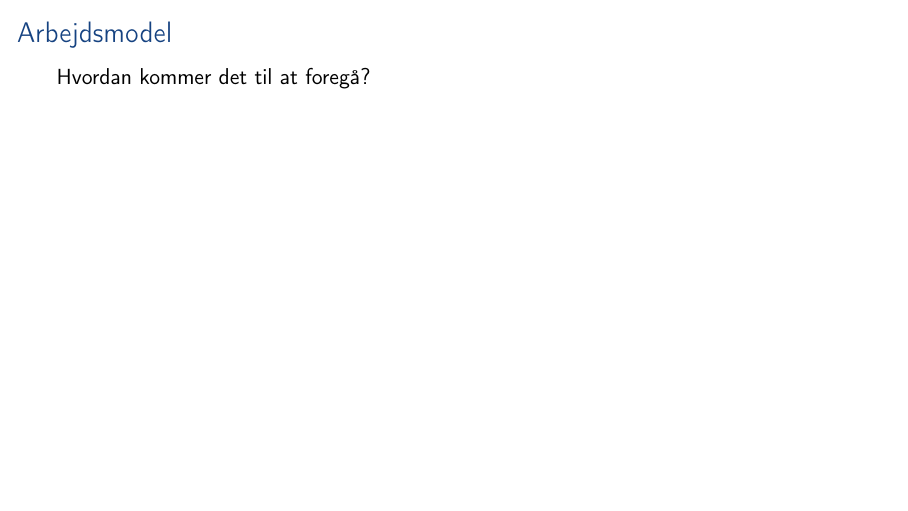
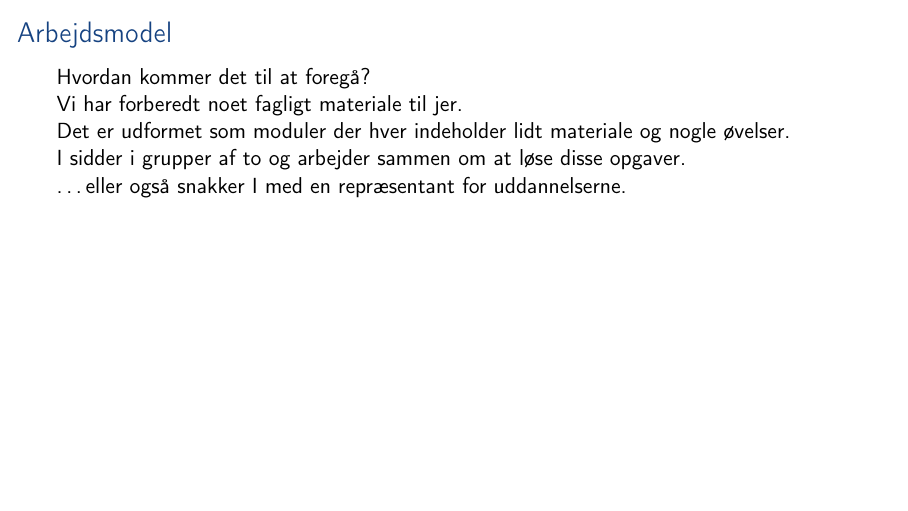
Before and after one commit to aslakjohansen/sdu-sest-student-visit, LaTeX slides (doc/slides_presentation.tex, which reads doc/slides_contents.tex): page 2 of 5. Compiled offline with pdfLaTeX.

Commit message:
Added a bit of structure

```diff
--- a/doc/slides_contents.tex
+++ b/doc/slides_contents.tex
@@ -12,6 +12,14 @@
 \begin{frame}
   \frametitle{Arbejdsmodel}
   Hvordan kommer det til at foregå?
+
+  Vi har forberedt noet fagligt materiale til jer.
+
+  Det er udformet som moduler der hver indeholder lidt materiale og nogle øvelser.
+
+  I sidder i grupper af to og arbejder sammen om at løse disse opgaver.
+
+  \ldots eller også snakker I med en repræsentant for uddannelserne.
 \end{frame}
 
 \section{Livebook}
```
